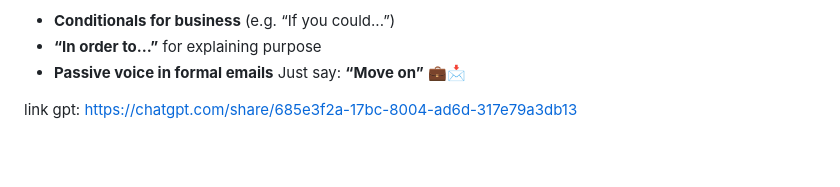
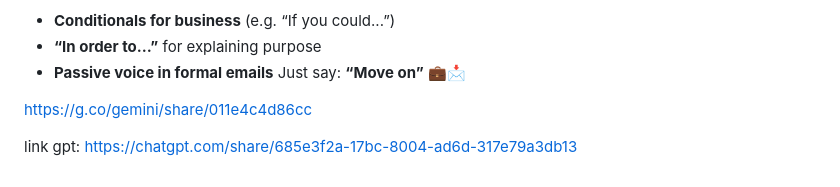
Before and after one commit to Vanna-Gio/-English, a Markdown page: README.md, the part around the change. Rendered like a GitHub page; blank space fills up the shorter version.

```diff
--- a/README.md
+++ b/README.md
@@ -316,7 +316,7 @@ When you’re ready, I can move on to:
 
 
 
-
+https://g.co/gemini/share/011e4c4d86cc
 
 
 
```
